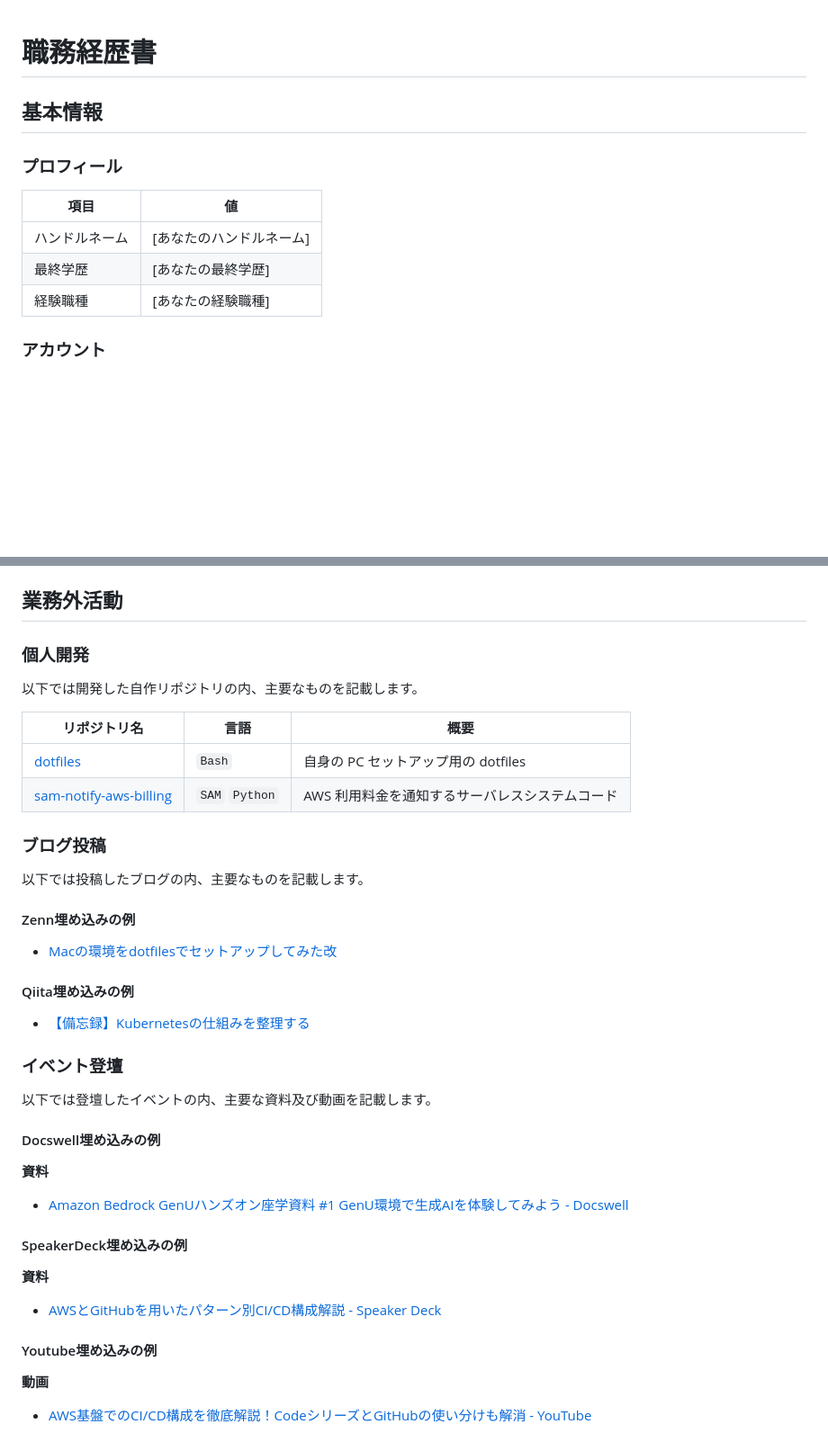
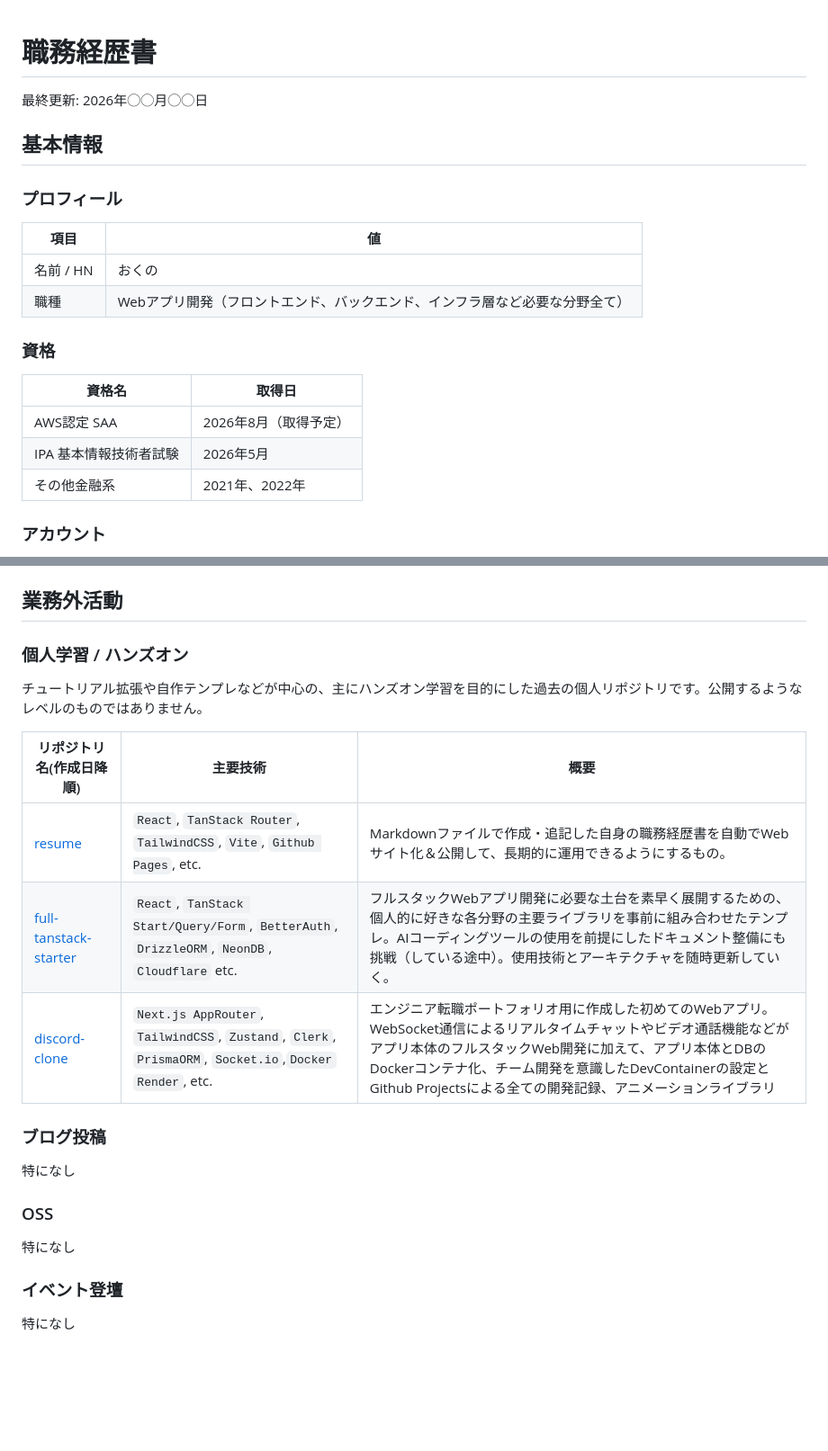
Before and after one commit to 200okmk/resume, a Markdown page: public/README.md, 2 parts joined by grey strips. Shown at 90% size. GitHub-like rendering; blank space fills up the shorter version.

Commit message:
docs: 職務経歴書の目次構成だけ

```diff
--- a/public/README.md
+++ b/public/README.md
@@ -1,4 +1,5 @@
 # 職務経歴書
+最終更新: 2026年◯◯月◯◯日
 
 ## 基本情報
 
@@ -6,9 +7,16 @@
 
 |項目|値|
 |---|---|
-|ハンドルネーム|[あなたのハンドルネーム]|
-|最終学歴|[あなたの最終学歴]|
-|経験職種|[あなたの経験職種]|
+|名前 / HN|おくの|
+|職種| Webアプリ開発（フロントエンド、バックエンド、インフラ層など必要な分野全て）|
+
+### 資格
+
+|資格名|取得日|
+|---|---|
+|AWS認定 SAA|2026年8月（取得予定）|
+|IPA 基本情報技術者試験|2026年5月|
+|その他金融系|2021年、2022年|
 
 ### アカウント
 
@@ -107,45 +103,21 @@
 
 ## 業務外活動
 
-### 個人開発
+### 個人学習 / ハンズオン
 
-以下では開発した自作リポジトリの内、主要なものを記載します。
+チュートリアル拡張や自作テンプレなどが中心の、主にハンズオン学習を目的にした過去の個人リポジトリです。公開するようなレベルのものではありません。
 
-|リポジトリ名|言語|概要|
+|リポジトリ名(作成日降順)|主要技術|概要|
 |---|---|---|
-|[dotfiles](https://github.com/tsukuboshi/dotfiles)|`Bash`|自身の PC セットアップ用の dotfiles|
-|[sam-notify-aws-billing](https://github.com/tsukuboshi/sam-notify-aws-billing)|`SAM` `Python`|AWS 利用料金を通知するサーバレスシステムコード|
+|[resume](https://github.com/200okmk/resume)|`React`, `TanStack Router`, `TailwindCSS`, `Vite`, `Github Pages`, etc.|Markdownファイルで作成・追記した自身の職務経歴書を自動でWebサイト化＆公開して、長期的に運用できるようにするもの。|
+|[full-tanstack-starter](https://github.com/200okmk/)|`React`, `TanStack Start/Query/Form`, `BetterAuth`, `DrizzleORM`, `NeonDB`, `Cloudflare` etc.|フルスタックWebアプリ開発に必要な土台を素早く展開するための、個人的に好きな各分野の主要ライブラリを事前に組み合わせたテンプレ。AIコーディングツールの使用を前提にしたドキュメント整備にも挑戦（している途中）。使用技術とアーキテクチャを随時更新していく。|
+|[discord-clone](https://github.com/200okmk/discord-clone)|`Next.js AppRouter`, `TailwindCSS`, `Zustand`, `Clerk`, `PrismaORM`, `Socket.io`,`Docker` `Render`, etc.|エンジニア転職ポートフォリオ用に作成した初めてのWebアプリ。WebSocket通信によるリアルタイムチャットやビデオ通話機能などがアプリ本体のフルスタックWeb開発に加えて、アプリ本体とDBのDockerコンテナ化、チーム開発を意識したDevContainerの設定とGithub Projectsによる全ての開発記録、アニメーションライブラリ|
 
 ### ブログ投稿
+特になし
 
-以下では投稿したブログの内、主要なものを記載します。
-
-#### Zenn埋め込みの例
-
-- [Macの環境をdotfilesでセットアップしてみた改](https://zenn.dev/tsukuboshi/articles/6e82aef942d9af)
-
-#### Qiita埋め込みの例
-
-- [【備忘録】Kubernetesの仕組みを整理する](https://qiita.com/kuraboshi/items/036ba1b5cf67cb8a6dcd)
+### OSS
+特になし
 
 ### イベント登壇
-
-以下では登壇したイベントの内、主要な資料及び動画を記載します。
-
-#### Docswell埋め込みの例
-
-**資料**
-
-- [Amazon Bedrock GenUハンズオン座学資料 #1 GenU環境で生成AIを体験してみよう - Docswell](https://www.docswell.com/slide/ZXE8GN/embed)
-
-#### SpeakerDeck埋め込みの例
-
-**資料**
-
-- [AWSとGitHubを用いたパターン別CI/CD構成解説 - Speaker Deck](https://speakerdeck.com/player/13ed26fb607a41d598f64b0b899dd0da)
-
-#### Youtube埋め込みの例
-
-**動画**
-
-- [AWS基盤でのCI/CD構成を徹底解説！CodeシリーズとGitHubの使い分けも解消 - YouTube](https://www.youtube.com/embed/nJ-eEgfbjG8?si=CiEVatkJa5fNdYqC)
+特になし
```
Also changed, not shown: other parts of public/README.md (+4 -16 lines).
